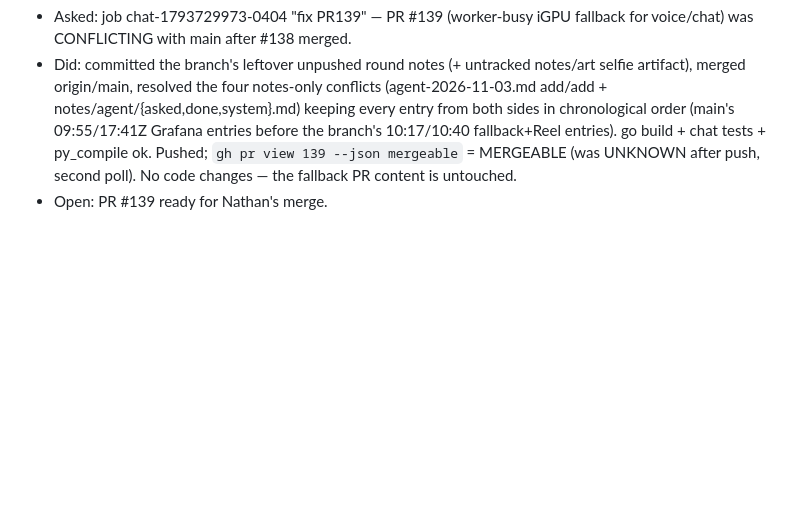
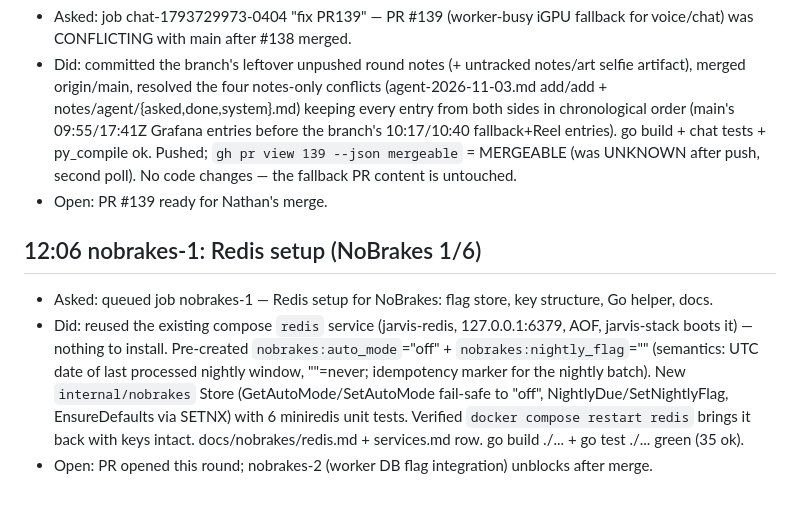
Before and after one commit to ImMakingAJarvis/ai-agent-build, a Markdown page: notes/conversations/agent-2026-11-03.md, the part around the change. GitHub-like rendering; blank space fills up the shorter version.

Commit message:
notes: nobrakes-1 round
Co-Authored-By: Claude Code <noreply@anthropic.com>

```diff
--- a/notes/conversations/agent-2026-11-03.md
+++ b/notes/conversations/agent-2026-11-03.md
@@ -32,3 +32,8 @@
 - Asked: job chat-1793729973-0404 "fix PR139" — PR #139 (worker-busy iGPU fallback for voice/chat) was CONFLICTING with main after #138 merged.
 - Did: committed the branch's leftover unpushed round notes (+ untracked notes/art selfie artifact), merged origin/main, resolved the four notes-only conflicts (agent-2026-11-03.md add/add + notes/agent/{asked,done,system}.md) keeping every entry from both sides in chronological order (main's 09:55/17:41Z Grafana entries before the branch's 10:17/10:40 fallback+Reel entries). go build + chat tests + py_compile ok. Pushed; `gh pr view 139 --json mergeable` = MERGEABLE (was UNKNOWN after push, second poll). No code changes — the fallback PR content is untouched.
 - Open: PR #139 ready for Nathan's merge.
+
+## 12:06 nobrakes-1: Redis setup (NoBrakes 1/6)
+- Asked: queued job nobrakes-1 — Redis setup for NoBrakes: flag store, key structure, Go helper, docs.
+- Did: reused the existing compose `redis` service (jarvis-redis, 127.0.0.1:6379, AOF, jarvis-stack boots it) — nothing to install. Pre-created `nobrakes:auto_mode`="off" + `nobrakes:nightly_flag`="" (semantics: UTC date of last processed nightly window, ""=never; idempotency marker for the nightly batch). New `internal/nobrakes` Store (GetAutoMode/SetAutoMode fail-safe to "off", NightlyDue/SetNightlyFlag, EnsureDefaults via SETNX) with 6 miniredis unit tests. Verified `docker compose restart redis` brings it back with keys intact. docs/nobrakes/redis.md + services.md row. go build ./... + go test ./... green (35 ok).
+- Open: PR opened this round; nobrakes-2 (worker DB flag integration) unblocks after merge.
```
